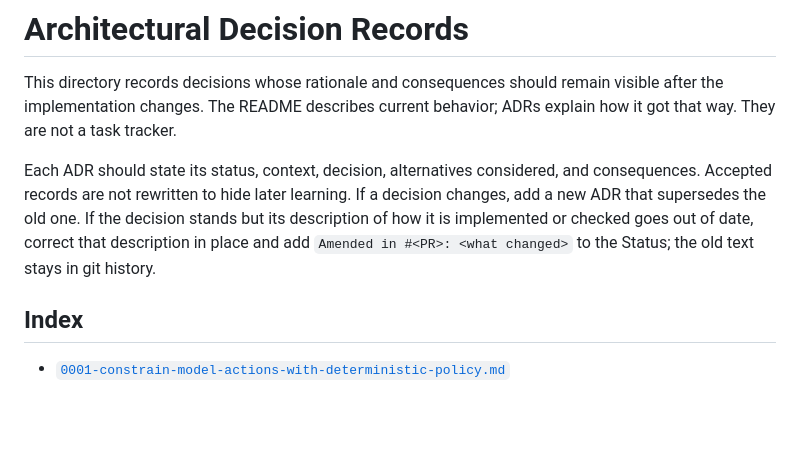
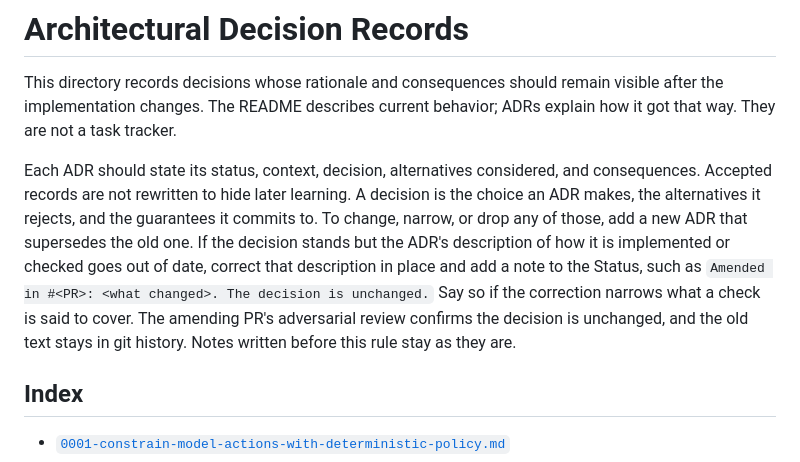
Before and after one commit to woolnerd/media-qc-agent, a Markdown page: docs/adr/README.md, the part around the change. Drawn GitHub-style; blank space fills up the shorter version.

```diff
--- a/docs/adr/README.md
+++ b/docs/adr/README.md
@@ -6,11 +6,15 @@ behavior; ADRs explain how it got that way. They are not a task tracker.
 
 Each ADR should state its status, context, decision, alternatives considered,
 and consequences. Accepted records are not rewritten to hide later learning.
-If a decision changes, add a new ADR that supersedes the old one. If the
-decision stands but its description of how it is implemented or checked goes
-out of date, correct that description in place and add
-`Amended in #<PR>: <what changed>` to the Status; the old text stays in git
-history.
+A decision is the choice an ADR makes, the alternatives it rejects, and the
+guarantees it commits to. To change, narrow, or drop any of those, add a new
+ADR that supersedes the old one. If the decision stands but the ADR's
+description of how it is implemented or checked goes out of date, correct
+that description in place and add a note to the Status, such as
+`Amended in #<PR>: <what changed>. The decision is unchanged.` Say so if the
+correction narrows what a check is said to cover. The amending PR's
+adversarial review confirms the decision is unchanged, and the old text stays
+in git history. Notes written before this rule stay as they are.
 
 ## Index
 
```
Also changed, not shown: AGENTS.md (+11 -7 lines).
